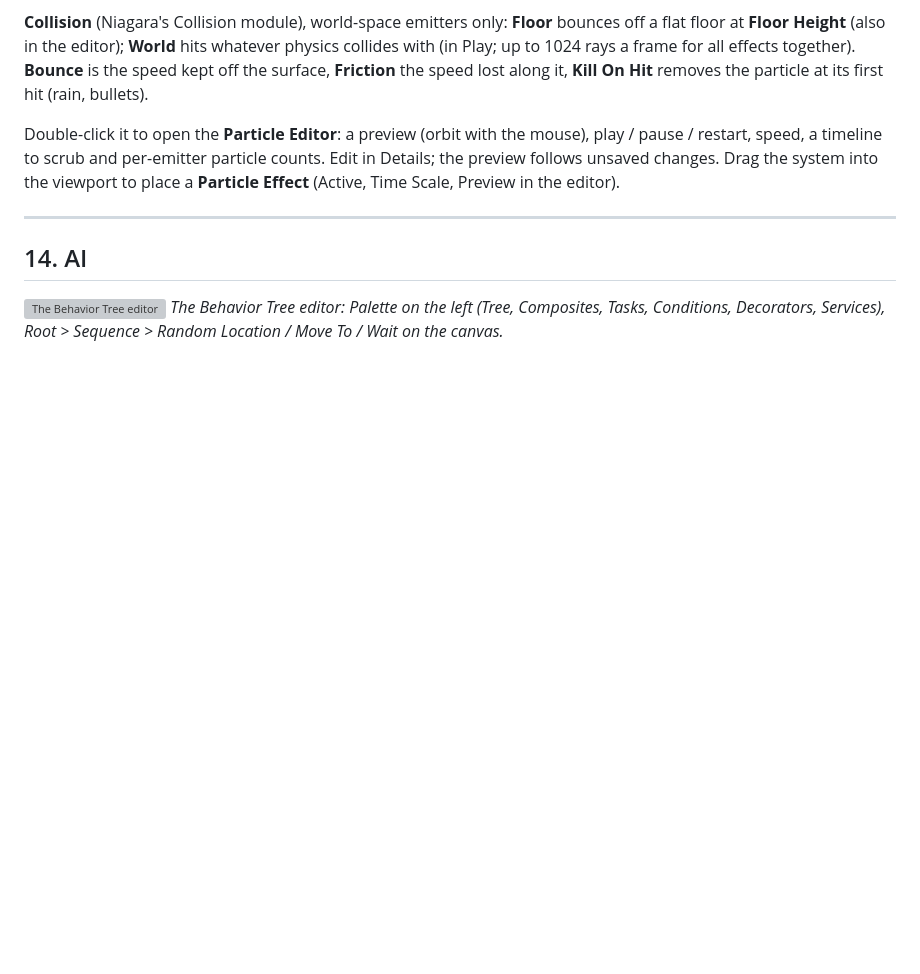
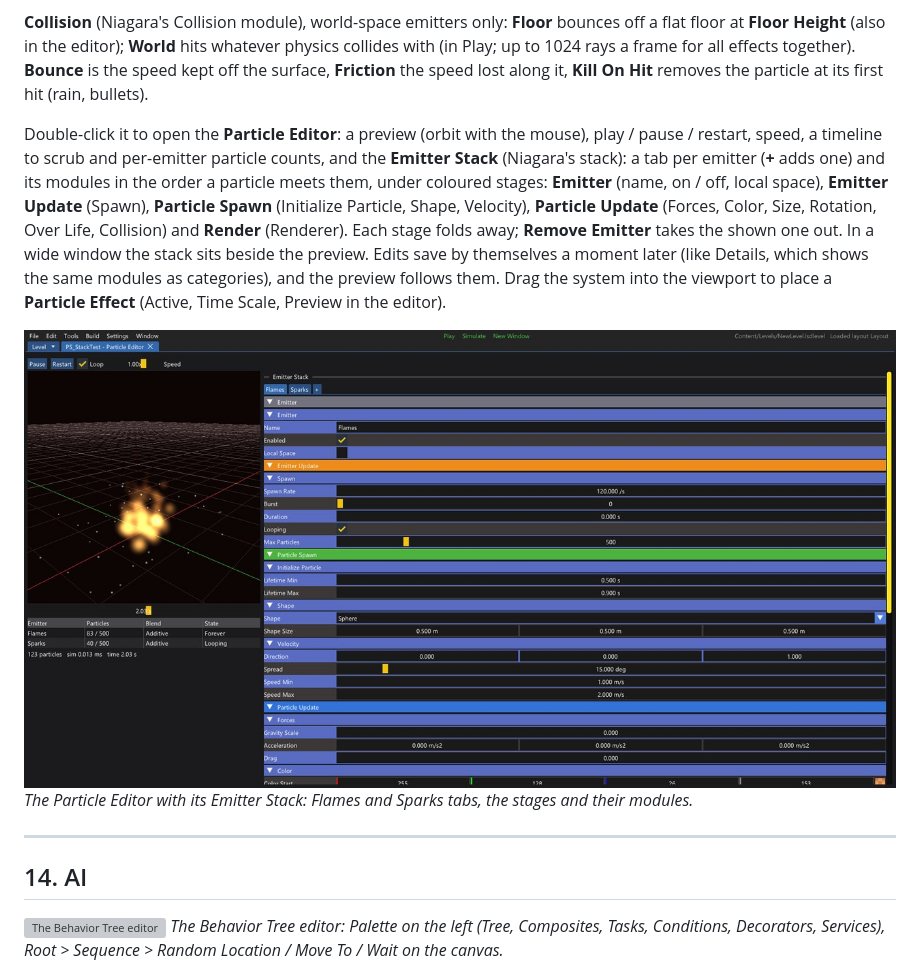
Before and after one commit to Kittakin-Studios/LSD_Engine, a Markdown page: docs/MANUAL.md, the part around the change. GitHub-like rendering; pictures changed too: docs/images/ed_particles_stack.jpg (added); blank space fills up the shorter version; grey boxes are pictures that could not be loaded.

```diff
--- a/docs/MANUAL.md
+++ b/docs/MANUAL.md
@@ -1364,9 +1364,18 @@ surface, **Friction** the speed lost along it, **Kill On Hit** removes the parti
 (rain, bullets).
 
 Double-click it to open the **Particle Editor**: a preview (orbit with the mouse), play / pause /
-restart, speed, a timeline to scrub and per-emitter particle counts. Edit in Details; the preview
-follows unsaved changes. Drag the system into the viewport to place a **Particle Effect**
-(Active, Time Scale, Preview in the editor).
+restart, speed, a timeline to scrub and per-emitter particle counts, and the **Emitter Stack**
+(Niagara's stack): a tab per emitter (**+** adds one) and its modules in the order a particle meets
+them, under coloured stages: **Emitter** (name, on / off, local space), **Emitter Update** (Spawn),
+**Particle Spawn** (Initialize Particle, Shape, Velocity), **Particle Update** (Forces, Color, Size,
+Rotation, Over Life, Collision) and **Render** (Renderer). Each stage folds away; **Remove Emitter**
+takes the shown one out. In a wide window the stack sits beside the preview. Edits save by themselves
+a moment later (like Details, which shows the same modules as categories), and the preview follows
+them. Drag the system into the viewport to place a **Particle Effect** (Active, Time Scale, Preview in
+the editor).
+
+![The Emitter Stack](images/ed_particles_stack.jpg)
+*The Particle Editor with its Emitter Stack: Flames and Sparks tabs, the stages and their modules.*
 
 ---
 
```
Also changed, not shown: docs/BACKLOG.md (+1 -1 lines), 5 other files.
